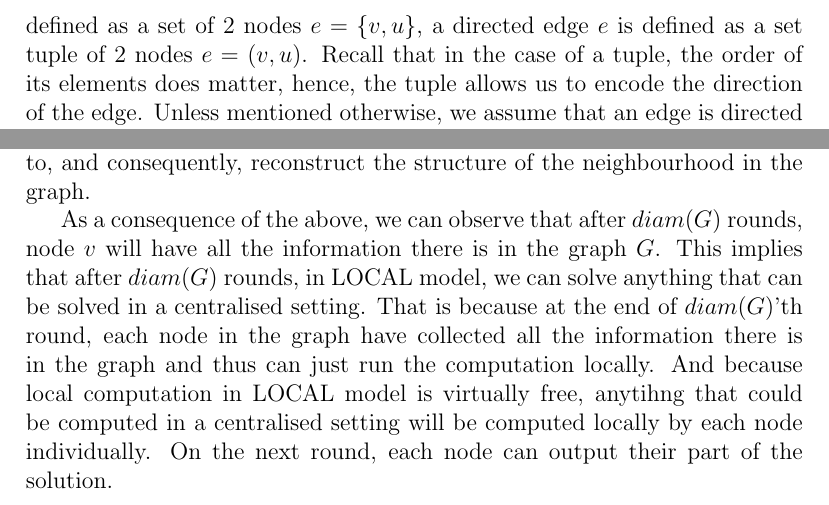
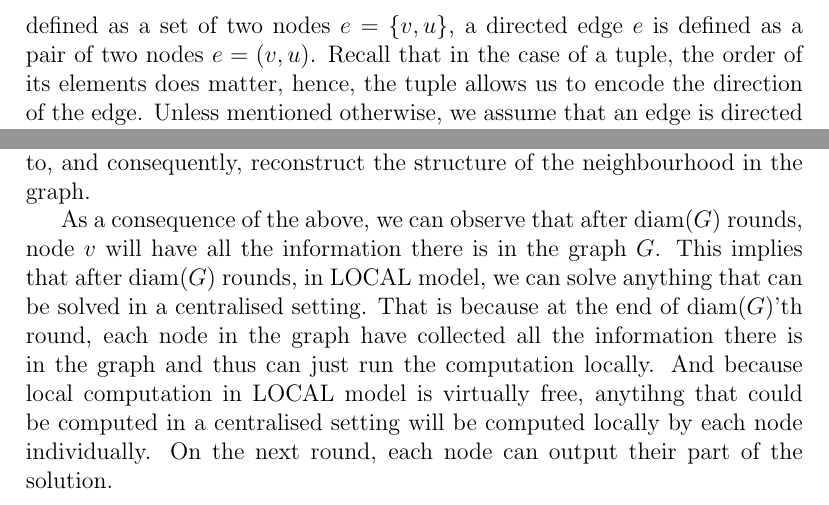
Before and after one commit to AleksTeresh/lcl-classifier, a LaTeX thesis (report/thesis-example.tex, which reads report/2background.tex): two parts of pages 10 and 16 of 44, joined at a grey line, cut so that both start at the same text. Compiled offline with pdfLaTeX.

Commit message:
text: add \DeclareMathOperator{\diam}, other minor fixes

```diff
--- a/report/2background.tex
+++ b/report/2background.tex
@@ -31,8 +31,8 @@ can be visualised as an error that starts in a ``source'' node and ends in a
 ``destination'' node.  Similarly, we talk about \emph{undirected graphs} - that is graphs
 where all edges are undirected, and \emph{directed graphs} - such graphs where all
 edges are directed. Formally, while an undirected edge $e$ is defined as a
-set of 2 nodes $e = \{v, u\}$, a directed edge $e$ is defined as a set tuple
-of 2 nodes $e = (v, u)$. Recall that in the case of a tuple, the order of its
+set of two nodes $e = \{v, u\}$, a directed edge $e$ is defined as a pair
+of two nodes $e = (v, u)$. Recall that in the case of a tuple, the order of its
 elements does matter, hence, the tuple allows us to encode the direction of
 the edge. Unless mentioned otherwise, we assume that an edge is directed
 from the first element of the tuple to the second. Also note that in this
@@ -324,9 +324,9 @@ receiving nodes can differentiate what nodes the received data belongs to, and c
 reconstruct the structure of the neighbourhood in the graph.
 
 As a consequence of the above,
-we can observe that after $diam(G)$ rounds, node $v$ will have all the information there is in the
-graph $G$. This implies that after $diam(G)$ rounds, in LOCAL model, we can solve anything that can
-be solved in a centralised setting. That is because at the end of $diam(G)$'th round, each node in the
+we can observe that after $\diam(G)$ rounds, node $v$ will have all the information there is in the
+graph $G$. This implies that after $\diam(G)$ rounds, in LOCAL model, we can solve anything that can
+be solved in a centralised setting. That is because at the end of $\diam(G)$'th round, each node in the
 graph have collected all the information there is in the graph and thus can just run the
 computation locally. And because local computation in LOCAL model is virtually free,
 anytihng that could be computed in a centralised setting will be computed locally by each
--- a/report/thesis-example.tex
+++ b/report/thesis-example.tex
@@ -347,6 +347,8 @@
 \hypersetup{pdfsubject={Master's Thesis}}
 
 
+\DeclareMathOperator{\diam}{diam}
+
 % Layout settings
 % ------------------------------------------------------------------
 
```
Also changed, not shown: report/2background.tex (4 more changed lines).
